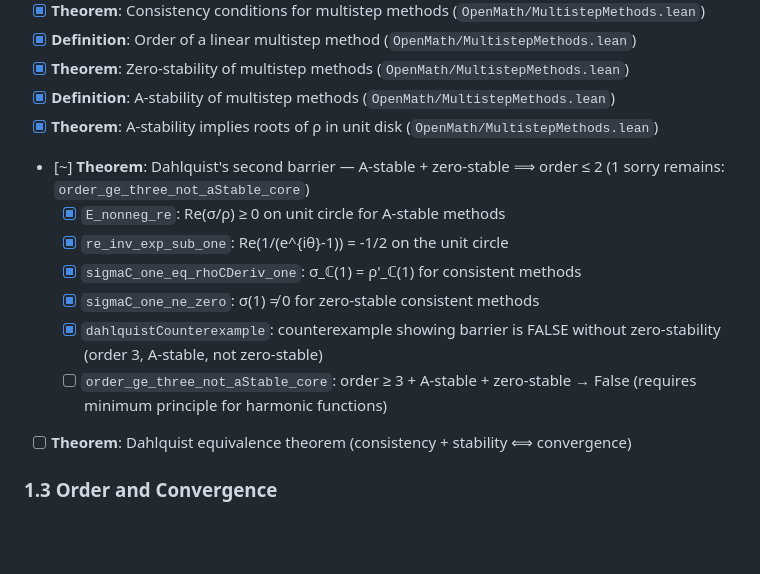
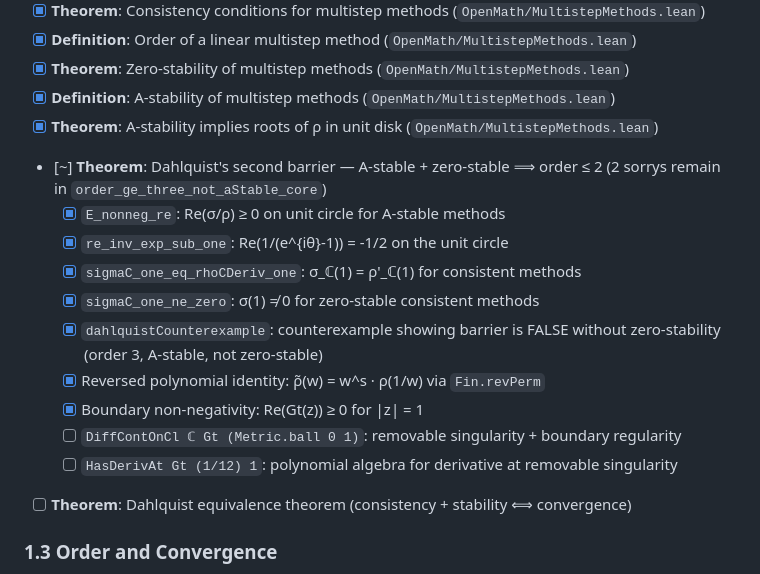
Before and after one commit to uw-math-ai/OpenMath, a Markdown page: plan.md, the part around the change. Drawn GitHub-style; blank space fills up the shorter version.

Commit message:
Update plan.md: Dahlquist barrier now has 2 focused sorrys

```diff
--- a/plan.md
+++ b/plan.md
@@ -23,13 +23,16 @@
 - [x] **Theorem**: Zero-stability of multistep methods (`OpenMath/MultistepMethods.lean`)
 - [x] **Definition**: A-stability of multistep methods (`OpenMath/MultistepMethods.lean`)
 - [x] **Theorem**: A-stability implies roots of ρ in unit disk (`OpenMath/MultistepMethods.lean`)
-- [~] **Theorem**: Dahlquist's second barrier — A-stable + zero-stable ⟹ order ≤ 2 (1 sorry remains: `order_ge_three_not_aStable_core`)
+- [~] **Theorem**: Dahlquist's second barrier — A-stable + zero-stable ⟹ order ≤ 2 (2 sorrys remain in `order_ge_three_not_aStable_core`)
   - [x] `E_nonneg_re`: Re(σ/ρ) ≥ 0 on unit circle for A-stable methods
   - [x] `re_inv_exp_sub_one`: Re(1/(e^{iθ}-1)) = -1/2 on the unit circle
   - [x] `sigmaC_one_eq_rhoCDeriv_one`: σ_ℂ(1) = ρ'_ℂ(1) for consistent methods
   - [x] `sigmaC_one_ne_zero`: σ(1) ≠ 0 for zero-stable consistent methods
   - [x] `dahlquistCounterexample`: counterexample showing barrier is FALSE without zero-stability (order 3, A-stable, not zero-stable)
-  - [ ] `order_ge_three_not_aStable_core`: order ≥ 3 + A-stable + zero-stable → False (requires minimum principle for harmonic functions)
+  - [x] Reversed polynomial identity: ρ̃(w) = w^s · ρ(1/w) via `Fin.revPerm`
+  - [x] Boundary non-negativity: Re(Gt(z)) ≥ 0 for |z| = 1
+  - [ ] `DiffContOnCl ℂ Gt (Metric.ball 0 1)`: removable singularity + boundary regularity
+  - [ ] `HasDerivAt Gt (1/12) 1`: polynomial algebra for derivative at removable singularity
 - [ ] **Theorem**: Dahlquist equivalence theorem (consistency + stability ⟺ convergence)
 
 ### 1.3 Order and Convergence
```
